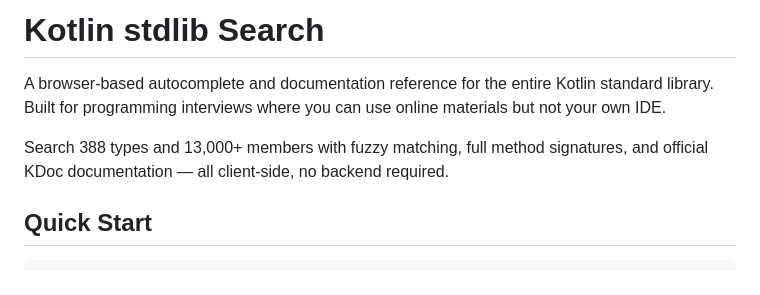
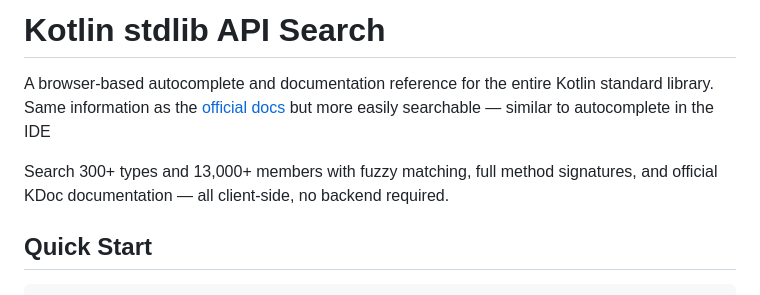
Before and after one commit to joe-boudreau/kotlin-stdlib-web-autocomplete, a Markdown page: README.md, the part around the change. Rendered like a GitHub page.

Commit message:
update README
Updated project title and description for clarity.

```diff
--- a/README.md
+++ b/README.md
@@ -1,8 +1,8 @@
-# Kotlin stdlib Search
+# Kotlin stdlib API Search
 
-A browser-based autocomplete and documentation reference for the entire Kotlin standard library. Built for programming interviews where you can use online materials but not your own IDE.
+A browser-based autocomplete and documentation reference for the entire Kotlin standard library. Same information as the [official docs](https://kotlinlang.org/api/core/kotlin-stdlib/) but more easily searchable — similar to autocomplete in the IDE
 
-Search 388 types and 13,000+ members with fuzzy matching, full method signatures, and official KDoc documentation — all client-side, no backend required.
+Search 300+ types and 13,000+ members with fuzzy matching, full method signatures, and official KDoc documentation — all client-side, no backend required.
 
 ## Quick Start
 
```
